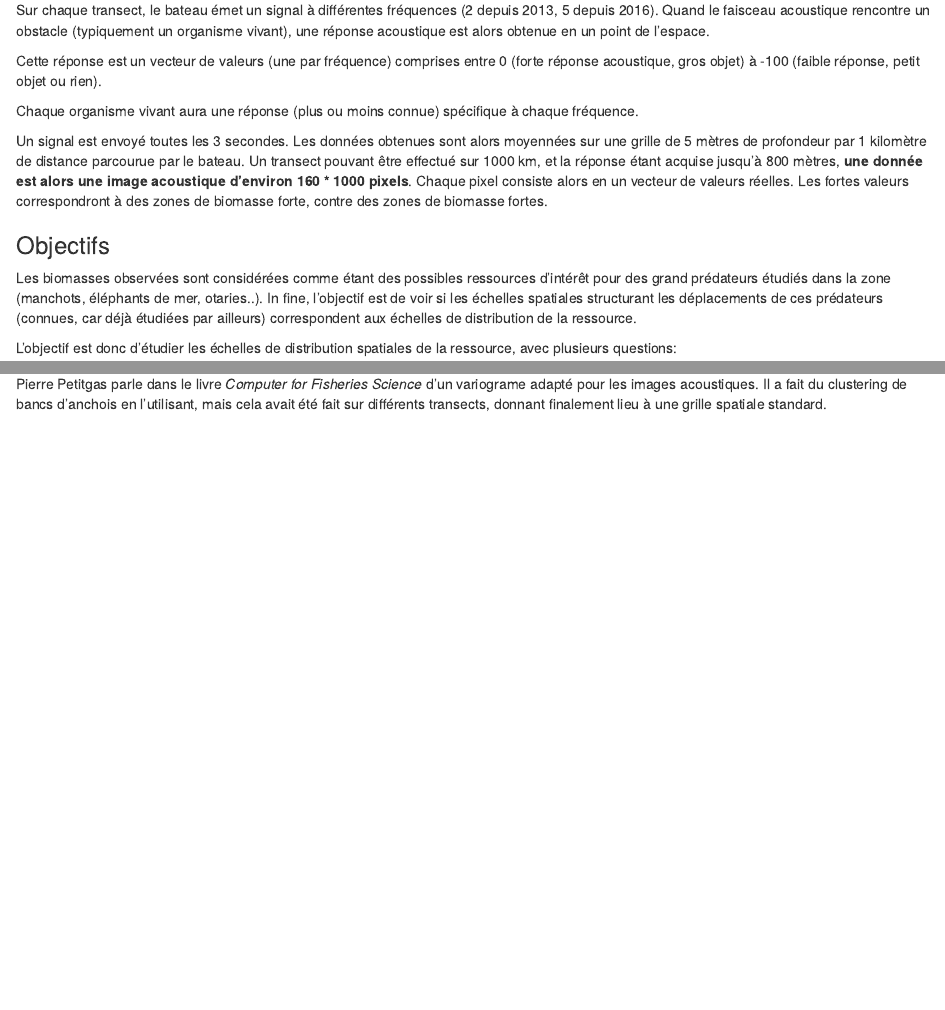
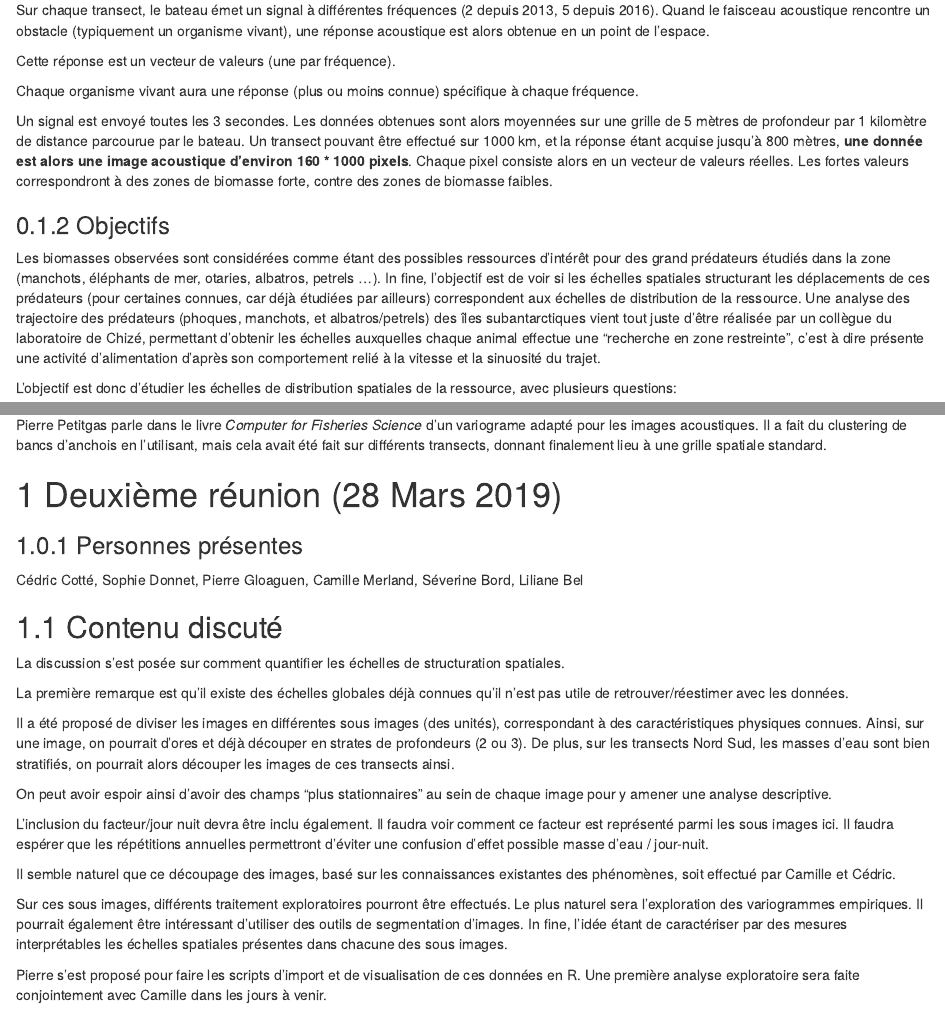
Before and after one commit to papayoun/analyse_image_acoustique, an R Markdown document (compte_rendu.Rmd): the page in a window 1100 px wide, from 570 px down, and a second part further down, joined at a grey line. Rendered offline with R 4.5, knitr and Pandoc, with nearby package versions; both versions are drawn in the output format of the newer one; some code elsewhere in the file could not run offline.

Commit message:
first commit before data analysis

```diff
--- a/compte_rendu_130319.Rmd
+++ b/compte_rendu.Rmd
@@ -3,9 +3,11 @@ title: "Détermination d'échelles structurantes de la biomasse à partir d'imag
 author: "Compte rendu de réunion"
 date: "13 mars 2019"
 output:
-  pdf_document: default
-  html_document: default
   word_document: default
+  html_document:
+    number_sections: yes
+  pdf_document:
+    number_sections: yes
 editor_options:
   chunk_output_type: console
 ---
@@ -30,7 +32,3 @@ Un transect consiste en l'enregistrement de signaux acoustiques dans une directi
 
 Ici, les 4 transects sont effectués dans des directions déterminées par les escales du Marion Dufresne.
 
-- Le premier transect est principalement Nord/Sud.
-- Le second transect est principalement Ouest-Est.
-- Le troisième transect est Sud-Nord.
-- Le quatrième transect est Ouest-Est.
@@ -38,7 +40,7 @@ Ici, les 4 transects sont effectués dans des directions déterminées par les e
 Sur chaque transect, le bateau émet un signal à différentes fréquences (2 depuis 2013, 5 depuis 2016). Quand le faisceau acoustique rencontre un obstacle (typiquement un organisme vivant),
 une réponse acoustique est alors obtenue en un point de l'espace.
 
-Cette réponse est un vecteur de valeurs (une par fréquence) comprises entre 0 (forte réponse acoustique, gros objet) à -100 (faible réponse, petit objet ou rien).
+Cette réponse est un vecteur de valeurs (une par fréquence).
 
 Chaque organisme vivant aura une réponse (plus ou moins connue) spécifique à chaque fréquence.
 
@@ -47,14 +49,15 @@ de 5 mètres de profondeur par 1 kilomètre de distance parcourue par le bateau.
 Un transect pouvant être effectué sur 1000 km, et la réponse étant acquise jusqu'à 800 mètres,
 **une donnée est alors une image acoustique d'environ 160 *  1000 pixels**.
 Chaque pixel consiste alors en un vecteur de valeurs réelles. Les fortes valeurs correspondront
-à des zones de biomasse forte, contre des zones de biomasse fortes.
+à des zones de biomasse forte, contre des zones de biomasse faibles.
 
 ### Objectifs
 
 Les biomasses observées sont considérées comme étant des possibles ressources d'intérêt
-pour des grand prédateurs étudiés dans la zone (manchots, éléphants de mer, otaries..).
-In fine, l'objectif est de voir si les échelles spatiales structurant les déplacements de ces prédateurs (connues, car déjà étudiées par ailleurs) correspondent aux échelles de distribution
+pour des grand prédateurs étudiés dans la zone (manchots, éléphants de mer, otaries, albatros, petrels ...).
+In fine, l'objectif est de voir si les échelles spatiales structurant les déplacements de ces prédateurs (pour certaines connues, car déjà étudiées par ailleurs) correspondent aux échelles de distribution
 de la ressource.
+Une analyse des trajectoire des prédateurs (phoques, manchots, et albatros/petrels) des îles subantarctiques vient tout juste d’être réalisée par un collègue du laboratoire de Chizé, permettant d’obtenir les échelles auxquelles chaque animal effectue une “recherche en zone restreinte”, c’est à dire présente une activité d’alimentation d’après son comportement relié à la vitesse et la sinuosité du trajet.
 
 L'objectif est donc d'étudier les échelles de distribution spatiales de la ressource, avec plusieurs questions:
 
@@ -127,3 +130,42 @@ pour le moment.
 Pierre Petitgas parle dans le livre *Computer for Fisheries Science* d'un variograme adapté
 pour les images acoustiques. Il a fait du clustering de bancs d'anchois en l'utilisant,
 mais cela avait été fait sur différents transects, donnant finalement lieu à une grille spatiale standard.
+
+
+# Deuxième réunion (28 Mars 2019)
+
+### Personnes présentes
+
+Cédric Cotté, Sophie Donnet, Pierre Gloaguen, Camille Merland, Séverine Bord, Liliane Bel
+
+## Contenu discuté
+
+La discussion s'est posée sur comment quantifier les échelles de structuration spatiales.
+
+La première remarque est qu'il existe des échelles globales déjà connues qu'il n'est pas utile
+de retrouver/réestimer avec les données.
+
+Il a été proposé de diviser les images en différentes sous images (des unités), correspondant à
+des caractéristiques physiques connues.
+Ainsi, sur une image, on pourrait d'ores et déjà découper en strates de profondeurs (2 ou 3).
+De plus, sur les transects Nord Sud, les masses d'eau sont bien stratifiés, on pourrait alors
+découper les images de ces transects ainsi.
+
+On peut avoir espoir ainsi d'avoir des champs "plus stationnaires" au sein de chaque image
+pour y amener une analyse descriptive.
+
+L'inclusion du facteur/jour nuit devra être inclu également.
+Il faudra voir comment ce facteur est représenté parmi les sous images ici.
+Il faudra espérer que les répétitions annuelles permettront d'éviter une confusion
+d'effet possible masse d'eau / jour-nuit.
+
+Il semble naturel que ce découpage des images, basé sur les connaissances existantes des phénomènes, soit effectué par Camille et Cédric.
+
+Sur ces sous images, différents traitement exploratoires pourront être effectués.
+Le plus naturel sera l'exploration des variogrammes empiriques.
+Il pourrait également être intéressant d'utiliser des outils de segmentation d'images.
+In fine, l'idée étant de caractériser par des mesures interprétables les échelles spatiales présentes
+dans chacune des sous images.
+
+Pierre s'est proposé pour faire les scripts d'import et de visualisation de ces données en R.
+Une première analyse exploratoire sera faite conjointement avec Camille dans les jours à venir.
```
Also changed, not shown: compte_rendu_130319.html (deleted), compte_rendu_130319.pdf (deleted), compte_rendu.Rmd (6 more changed lines), 3 other files.
